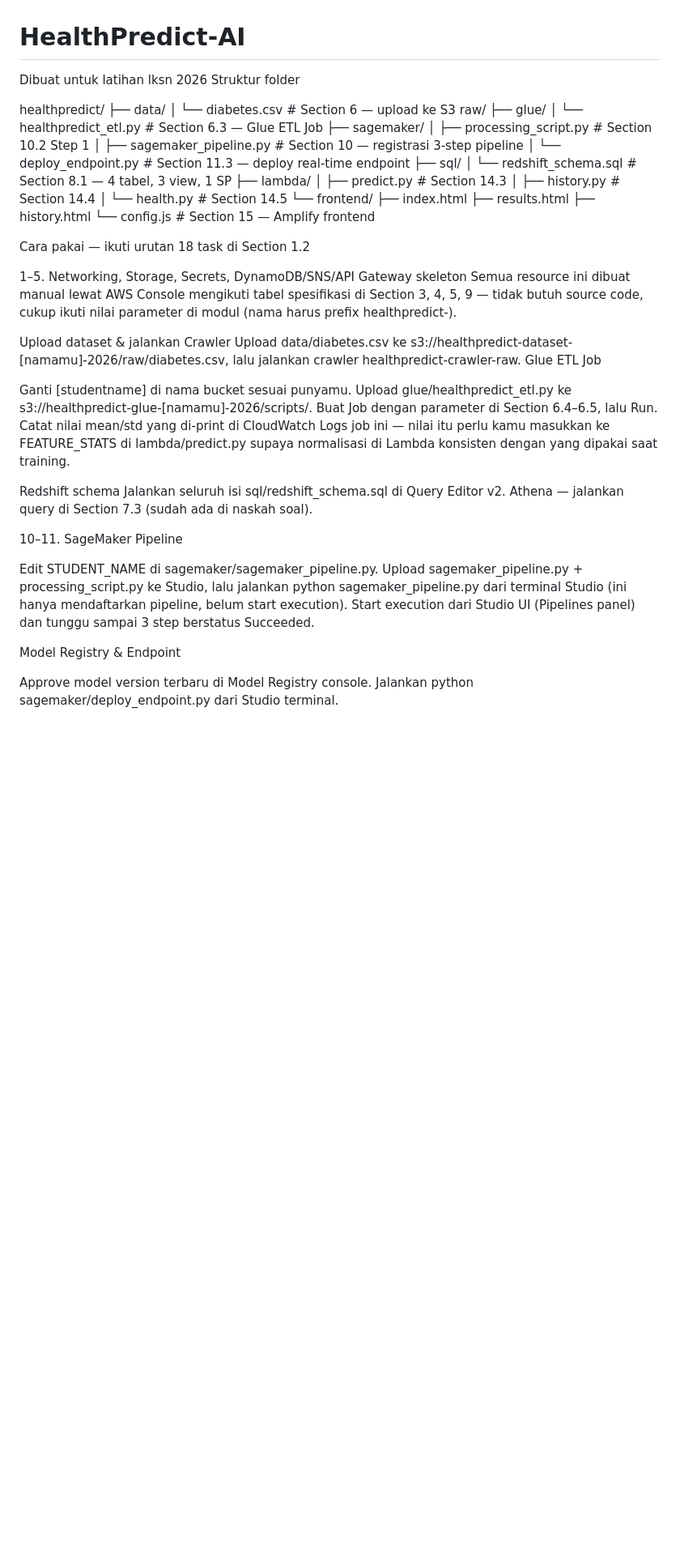
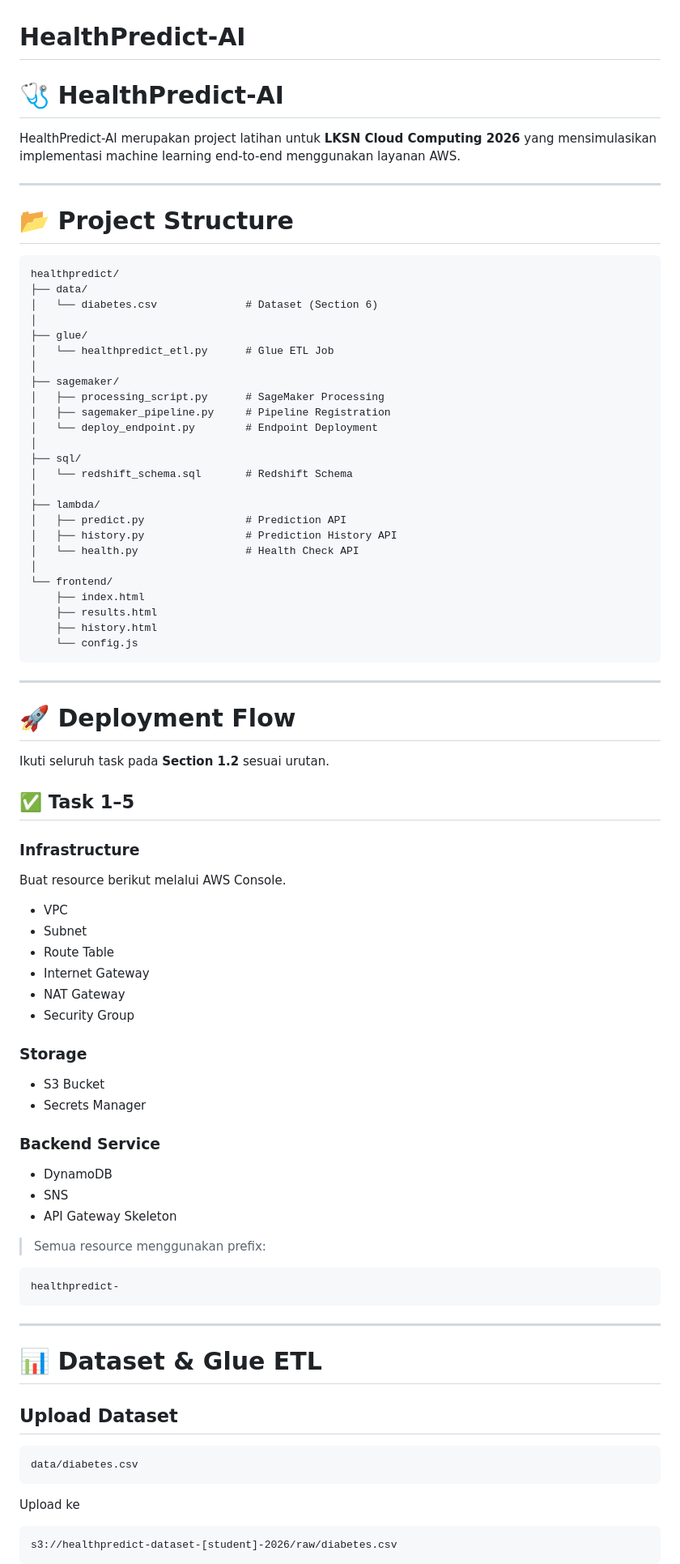
Before and after one commit to coffealatte755/HealthPredict-AI, a Markdown page: README.md, the part around one of its changes. Shown at 81% size. GitHub-like rendering; blank space fills up the shorter version.

Commit message:
Revise README with project details and structure
Updated project description and structure details in README.md for clarity and completeness.

````diff
--- a/README.md
+++ b/README.md
@@ -1,72 +1,89 @@
 # HealthPredict-AI
-Dibuat untuk latihan lksn 2026
-Struktur folder
+# 🩺 HealthPredict-AI
 
+HealthPredict-AI merupakan project latihan untuk **LKSN Cloud Computing 2026** yang mensimulasikan implementasi machine learning end-to-end menggunakan layanan AWS.
+
+---
+
+# 📂 Project Structure
+
+```text
 healthpredict/
 ├── data/
-│   └── diabetes.csv              # Section 6 — upload ke S3 raw/
+│   └── diabetes.csv              # Dataset (Section 6)
+│
 ├── glue/
-│   └── healthpredict_etl.py      # Section 6.3 — Glue ETL Job
+│   └── healthpredict_etl.py      # Glue ETL Job
+│
 ├── sagemaker/
-│   ├── processing_script.py      # Section 10.2 Step 1
-│   ├── sagemaker_pipeline.py     # Section 10 — registrasi 3-step pipeline
-│   └── deploy_endpoint.py        # Section 11.3 — deploy real-time endpoint
+│   ├── processing_script.py      # SageMaker Processing
+│   ├── sagemaker_pipeline.py     # Pipeline Registration
+│   └── deploy_endpoint.py        # Endpoint Deployment
+│
 ├── sql/
-│   └── redshift_schema.sql       # Section 8.1 — 4 tabel, 3 view, 1 SP
+│   └── redshift_schema.sql       # Redshift Schema
+│
 ├── lambda/
-│   ├── predict.py                # Section 14.3
-│   ├── history.py                # Section 14.4
-│   └── health.py                 # Section 14.5
+│   ├── predict.py                # Prediction API
+│   ├── history.py                # Prediction History API
+│   └── health.py                 # Health Check API
+│
 └── frontend/
     ├── index.html
     ├── results.html
     ├── history.html
-    └── config.js                 # Section 15 — Amplify frontend
+    └── config.js
+```
 
-Cara pakai — ikuti urutan 18 task di Section 1.2
+---
 
-1–5. Networking, Storage, Secrets, DynamoDB/SNS/API Gateway skeleton
-Semua resource ini dibuat manual lewat AWS Console mengikuti tabel
-spesifikasi di Section 3, 4, 5, 9 — tidak butuh source code, cukup
-ikuti nilai parameter di modul (nama harus prefix healthpredict-).
+# 🚀 Deployment Flow
 
+Ikuti seluruh task pada **Section 1.2** sesuai urutan.
 
-Upload dataset & jalankan Crawler
-Upload data/diabetes.csv ke s3://healthpredict-dataset-[namamu]-2026/raw/diabetes.csv,
-lalu jalankan crawler healthpredict-crawler-raw.
-Glue ETL Job
+## ✅ Task 1–5
 
-Ganti [studentname] di nama bucket sesuai punyamu.
-Upload glue/healthpredict_etl.py ke s3://healthpredict-glue-[namamu]-2026/scripts/.
-Buat Job dengan parameter di Section 6.4–6.5, lalu Run.
-Catat nilai mean/std yang di-print di CloudWatch Logs job ini —
-nilai itu perlu kamu masukkan ke FEATURE_STATS di lambda/predict.py
-supaya normalisasi di Lambda konsisten dengan yang dipakai saat training.
+### Infrastructure
 
+Buat resource berikut melalui AWS Console.
 
+- VPC
+- Subnet
+- Route Table
+- Internet Gateway
+- NAT Gateway
+- Security Group
 
-Redshift schema
-Jalankan seluruh isi sql/redshift_schema.sql di Query Editor v2.
-Athena — jalankan query di Section 7.3 (sudah ada di naskah soal).
+### Storage
 
+- S3 Bucket
+- Secrets Manager
 
-10–11. SageMaker Pipeline
+### Backend Service
 
+- DynamoDB
+- SNS
+- API Gateway Skeleton
 
-Edit STUDENT_NAME di sagemaker/sagemaker_pipeline.py.
-Upload sagemaker_pipeline.py + processing_script.py ke Studio, lalu
-jalankan python sagemaker_pipeline.py dari terminal Studio (ini hanya
-mendaftarkan pipeline, belum start execution).
-Start execution dari Studio UI (Pipelines panel) dan tunggu sampai
-3 step berstatus Succeeded.
+> Semua resource menggunakan prefix:
 
+```text
+healthpredict-
+```
 
+---
 
-Model Registry & Endpoint
+# 📊 Dataset & Glue ETL
 
+## Upload Dataset
 
+```text
+data/diabetes.csv
+```
 
-Approve model version terbaru di Model Registry console.
-Jalankan python sagemaker/deploy_endpoint.py dari Studio terminal.
+Upload ke
 
+```text
+s3://healthpredict-dataset-[student]-2026/raw/diabetes.csv
+```
 
````
Also changed, not shown: other parts of README.md (+298 -37 lines).
